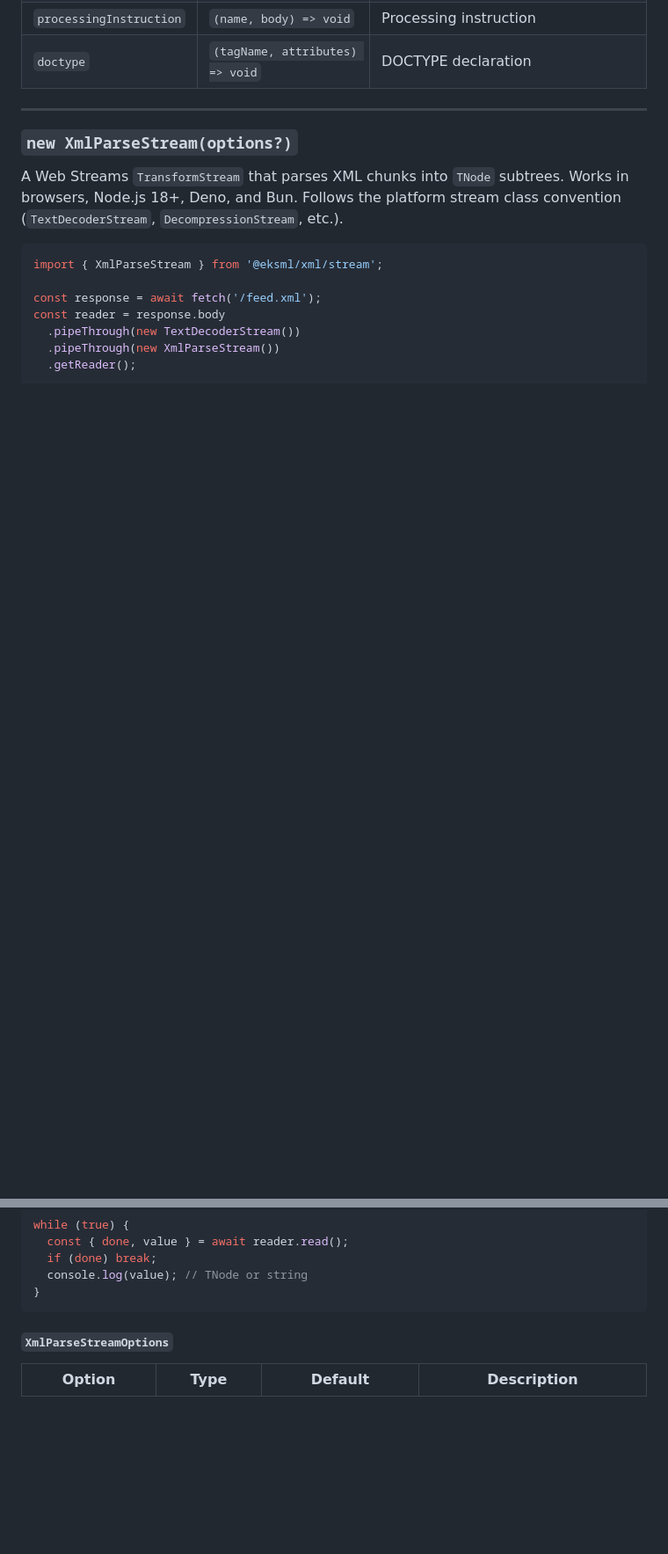
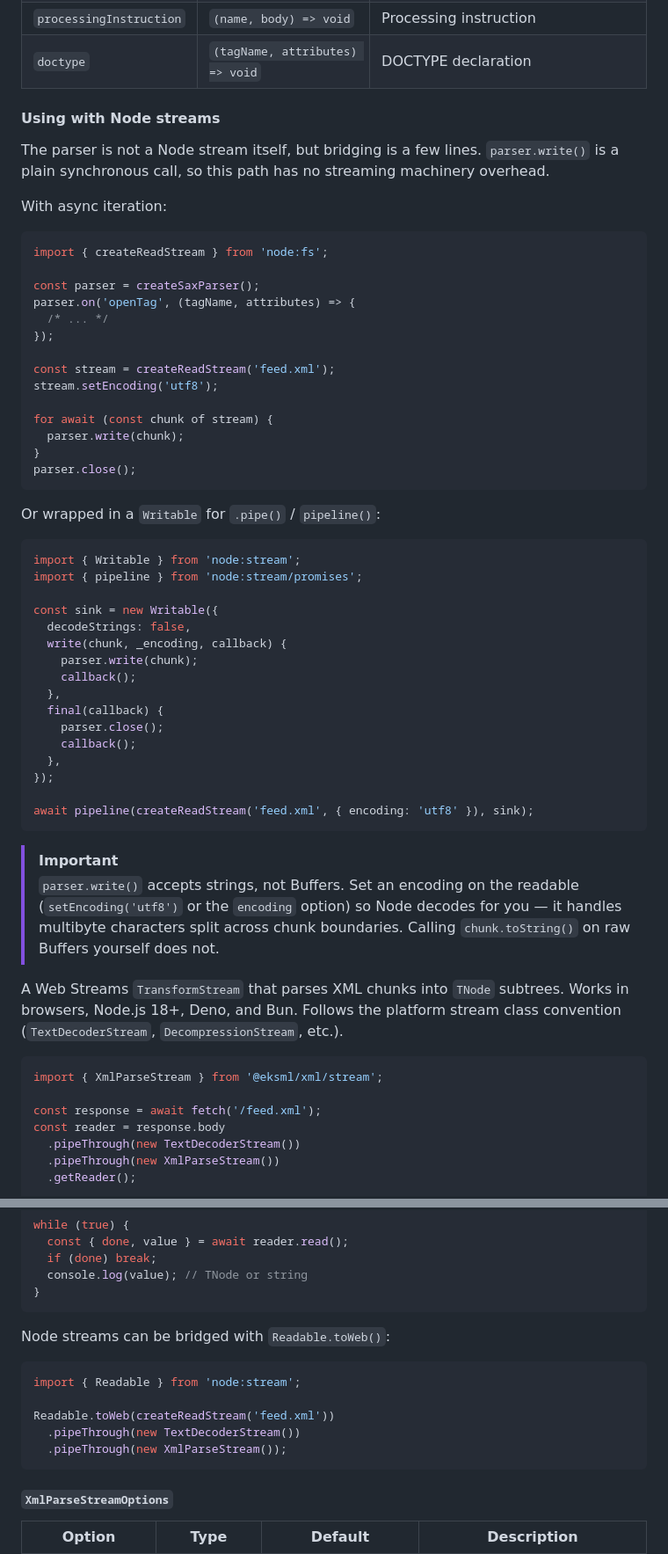
Before and after one commit to evoactivity/eksml, a Markdown page: eksml/README.md, 2 parts joined by grey strips. Shown at 88% size. GitHub-like rendering; blank space fills up the shorter version.

````diff
--- a/eksml/README.md
+++ b/eksml/README.md
@@ -317,9 +317,52 @@ parser.off('openTag', myHandler);
   </tr>
 </table>
 
----
+#### Using with Node streams
 
-### `new XmlParseStream(options?)`
+The parser is not a Node stream itself, but bridging is a few lines. `parser.write()` is a plain synchronous call, so this path has no streaming machinery overhead.
+
+With async iteration:
+
+```ts
+import { createReadStream } from 'node:fs';
+
+const parser = createSaxParser();
+parser.on('openTag', (tagName, attributes) => {
+  /* ... */
+});
+
+const stream = createReadStream('feed.xml');
+stream.setEncoding('utf8');
+
+for await (const chunk of stream) {
+  parser.write(chunk);
+}
+parser.close();
+```
+
+Or wrapped in a `Writable` for `.pipe()` / `pipeline()`:
+
+```ts
+import { Writable } from 'node:stream';
+import { pipeline } from 'node:stream/promises';
+
+const sink = new Writable({
+  decodeStrings: false,
+  write(chunk, _encoding, callback) {
+    parser.write(chunk);
+    callback();
+  },
+  final(callback) {
+    parser.close();
+    callback();
+  },
+});
+
+await pipeline(createReadStream('feed.xml', { encoding: 'utf8' }), sink);
+```
+
+> [!important]
+> `parser.write()` accepts strings, not Buffers. Set an encoding on the readable (`setEncoding('utf8')` or the `encoding` option) so Node decodes for you — it handles multibyte characters split across chunk boundaries. Calling `chunk.toString()` on raw Buffers yourself does not.
 
 A Web Streams `TransformStream` that parses XML chunks into `TNode` subtrees. Works in browsers, Node.js 18+, Deno, and Bun. Follows the platform stream class convention (`TextDecoderStream`, `DecompressionStream`, etc.).
 
@@ -337,6 +380,16 @@ while (true) {
   if (done) break;
   console.log(value); // TNode or string
 }
+```
+
+Node streams can be bridged with `Readable.toWeb()`:
+
+```ts
+import { Readable } from 'node:stream';
+
+Readable.toWeb(createReadStream('feed.xml'))
+  .pipeThrough(new TextDecoderStream())
+  .pipeThrough(new XmlParseStream());
 ```
 
 #### `XmlParseStreamOptions`
````
Also changed, not shown: eksml/BENCHMARKS.md (+49 -38 lines).
